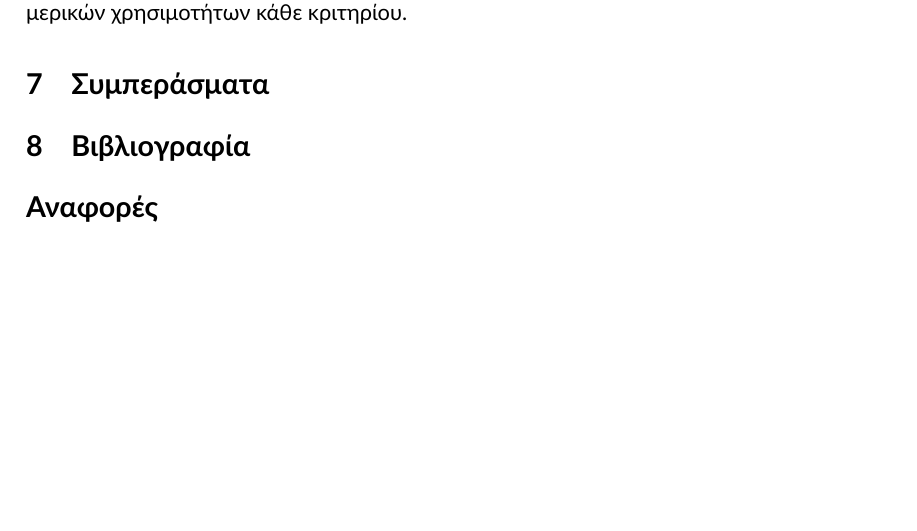
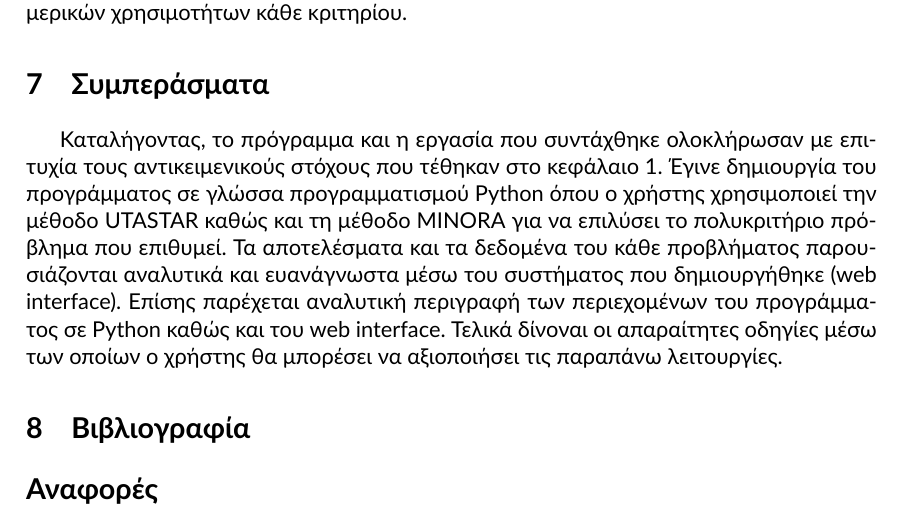
Before and after one commit to quu7/bluehunt, a LaTeX paper (report/report.tex): part of page 23 of 23, cut so that both start at the same text, the shorter picture padded with empty space. Compiled offline with XeLaTeX.

Commit message:
Add conclusion

```diff
--- a/report/report.tex
+++ b/report/report.tex
@@ -550,10 +550,7 @@ H συνάρτηση \texttt{utastar()} είναι υλοποιεί τον αλ
 
 \section{Συμπεράσματα}
 \label{sec:conclusion}
-
-
-
-
+Καταλήγοντας, το πρόγραμμα και η εργασία που συντάχθηκε ολοκλήρωσαν με επιτυχία τους αντικειμενικούς στόχους που τέθηκαν στο κεφάλαιο \ref{sec:goals}. Έγινε δημιουργία του προγράμματος σε γλώσσα προγραμματισμού Python όπου ο χρήστης χρησιμοποιεί την μέθοδο UTASTAR καθώς και τη μέθοδο MINORA για να επιλύσει το πολυκριτήριο πρόβλημα που επιθυμεί. Τα αποτελέσματα και τα δεδομένα του κάθε προβλήματος παρουσιάζονται αναλυτικά και ευανάγνωστα μέσω του συστήματος που δημιουργήθηκε (web interface). Επίσης παρέχεται αναλυτική περιγραφή των περιεχομένων του προγράμματος σε Python καθώς και του web interface. Τελικά δίνοναι οι απαραίτητες οδηγίες μέσω των οποίων ο χρήστης θα μπορέσει να αξιοποιήσει τις παραπάνω λειτουργίες.
 
 \section{Βιβλιογραφία}
 \label{sec:bibliography}
```
